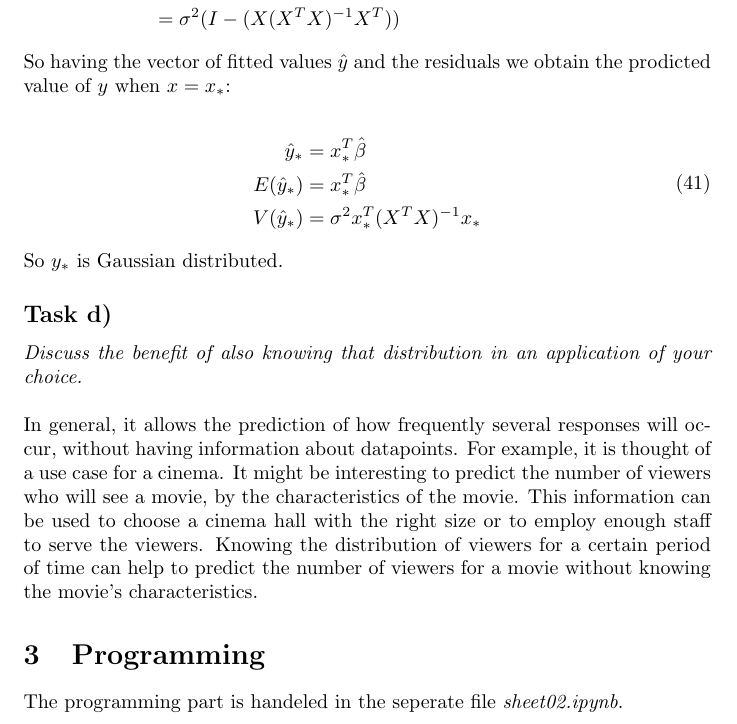
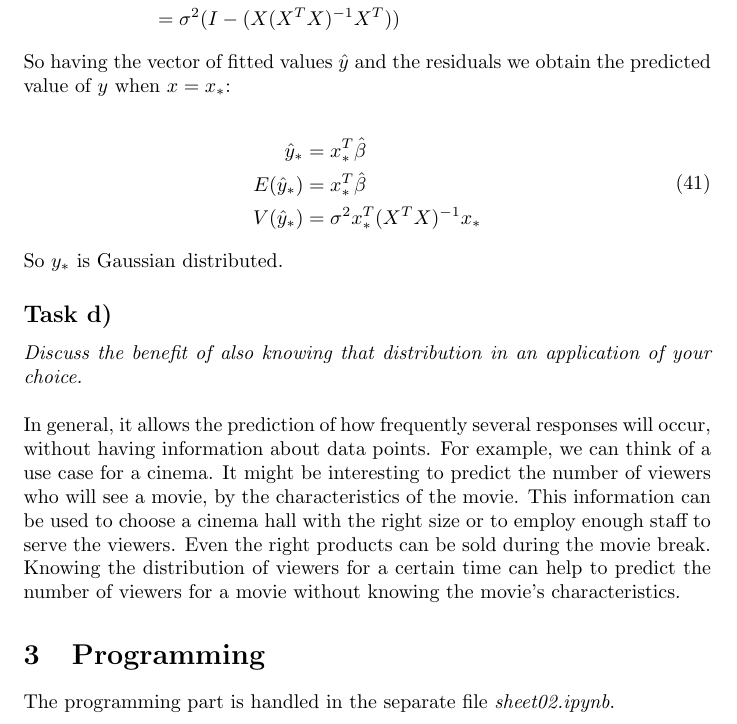
Before and after one commit to tbuz/MachineLearning-TUB, a LaTeX document (Week_2/Theory/main.tex): part of page 12 of 12, cut so that both start at the same text. Compiled offline with pdfLaTeX.

Commit message:
fixed some typos, minor sentence changes

```diff
--- a/Week_2/Theory/main.tex
+++ b/Week_2/Theory/main.tex
@@ -511,7 +511,7 @@ V(e) &= (I - (X (X^TX)^{-1}X^T))\sigma^2 I (I - (X (X^TX)^{-1}X^T))^T \\
 \end{aligned}
 \end{align}
 
-So having the vector of fitted values $\hat y$ and the residuals we obtain the prodicted value of $y$ when $x=x_*$:
+So having the vector of fitted values $\hat y$ and the residuals we obtain the predicted value of $y$ when $x=x_*$:
 
 \begin{align}
 \begin{aligned}
@@ -526,7 +526,7 @@ So $y_*$ is Gaussian distributed.
 \subsection*{Task d)}
 \textit{Discuss the benefit of also knowing that distribution in an application of your choice.}\\
 \\
-In general, it allows the prediction of how frequently several responses will occur, without having information about datapoints. For example, it is thought of a use case for a cinema. It might be interesting to predict the number of viewers who will see a movie, by the characteristics of the movie. This information can be used to choose a cinema hall with the right size or to employ enough staff to serve the viewers. Knowing the distribution of viewers for a certain period of time can help to predict the number of viewers for a movie without knowing the movie's characteristics.
+In general, it allows the prediction of how frequently several responses will occur, without having information about data points. For example, we can think of a use case for a cinema. It might be interesting to predict the number of viewers who will see a movie, by the characteristics of the movie. This information can be used to choose a cinema hall with the right size or to employ enough staff to serve the viewers. Even the right products can be sold during the movie break. Knowing the distribution of viewers for a certain time can help to predict the number of viewers for a movie without knowing the movie's characteristics.
 
 %----------------------------------------------------------------------------------------
 %	SECTION 3
@@ -535,7 +535,7 @@ In general, it allows the prediction of how frequently several responses will oc
 \section{Programming}
 
 
-The programming part is handeled in the seperate file \textit{sheet02.ipynb}.
+The programming part is handled in the separate file \textit{sheet02.ipynb}.
 
 %----------------------------------------------------------------------------------------
 %	BIBLIOGRAPHY
```
